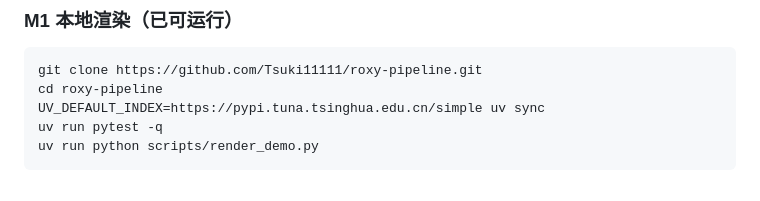
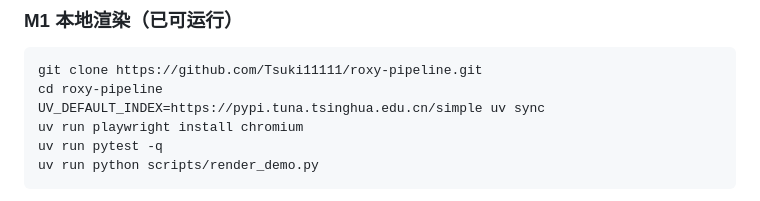
Before and after one commit to Tsuki11111/roxy-pipeline, a Markdown page: README.md, the part around the change. GitHub-like rendering.

Commit message:
docs: 补充 M1 渲染的 Playwright 浏览器安装步骤

````diff
--- a/README.md
+++ b/README.md
@@ -85,6 +85,7 @@
 git clone https://github.com/Tsuki11111/roxy-pipeline.git
 cd roxy-pipeline
 UV_DEFAULT_INDEX=https://pypi.tuna.tsinghua.edu.cn/simple uv sync
+uv run playwright install chromium
 uv run pytest -q
 uv run python scripts/render_demo.py
 ```
````
